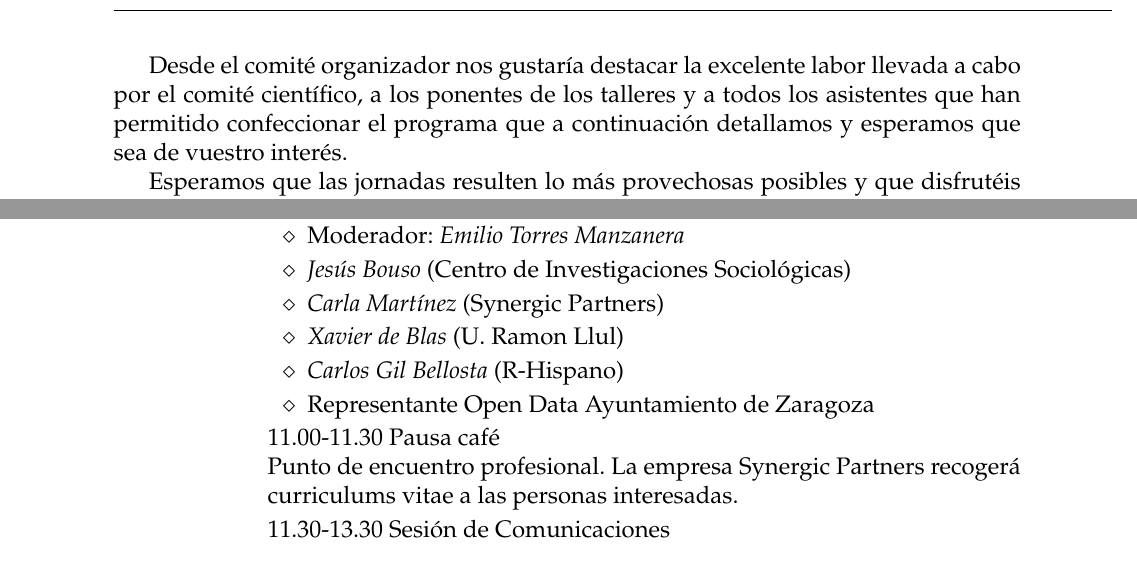
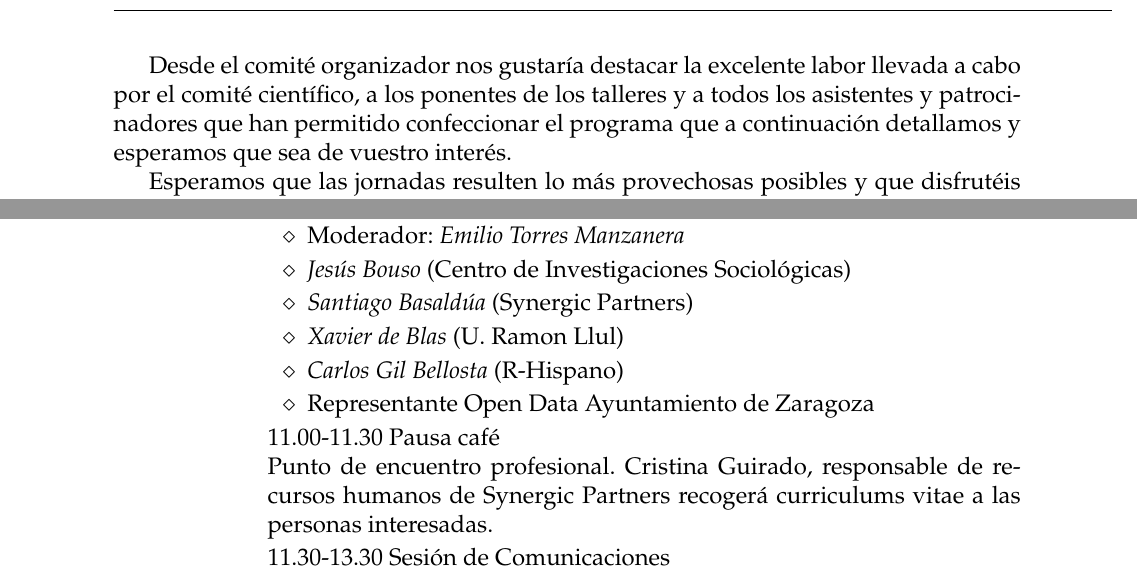
Before and after one commit to JornadasR/VJornadas, a LaTeX thesis (LibroResumenes.tex, which reads general.tex, programa.tex): two parts of pages 11 and 18 of 54, joined at a grey line, cut so that both start at the same text. Compiled offline with pdfLaTeX; a LaTeX package or settings file that is missing is left out.

Commit message:
Correciones Emilio 1

```diff
--- a/general.tex
+++ b/general.tex
@@ -53,9 +53,9 @@ participación:
 
 Desde el comité organizador nos gustaría destacar la excelente labor
 llevada a cabo por el comité científico, a los ponentes de los
-talleres y a todos los asistentes que han permitido confeccionar el
-programa que a continuación detallamos y esperamos que sea de vuestro
-interés.
+talleres y a todos los asistentes y patrocinadores que han permitido
+confeccionar el programa que a continuación detallamos y esperamos que
+sea de vuestro interés.
 
 Esperamos que las jornadas resulten lo más provechosas posibles y que
 disfrutéis de una confortable estancia en Zaragoza.
--- a/programa.tex
+++ b/programa.tex
@@ -77,7 +77,7 @@
       \begin{itemize}
       \item Moderador: \emph{Emilio Torres Manzanera}
       \item \emph{Jesús Bouso} (Centro de Investigaciones Sociológicas)
-      \item \emph{Carla Martínez} (Synergic Partners)
+      \item \emph{Santiago Basaldúa} (Synergic Partners)
       \item \emph{Xavier de Blas} (U. Ramon Llul)
       \item \emph{Carlos Gil Bellosta} (R-Hispano)
       \item Representante Open Data Ayuntamiento de Zaragoza
@@ -85,8 +85,8 @@
     \item[]11.00-11.30 Pausa café
 
         Punto de encuentro profesional.
-        La empresa Synergic Partners recogerá curriculums vitae a las
-        personas interesadas.
+        Cristina Guirado, responsable de recursos humanos de Synergic
+        Partners recogerá curriculums vitae a las personas interesadas.
     \item[]11.30-13.30 Sesión de Comunicaciones
     \begin{itemize}
     \item Comunicaciones orales
```
Also changed, not shown: LibroResumenes.tex (+3 -0 lines), Logos/cartel.pdf (added), general.tex (6 more changed lines).
